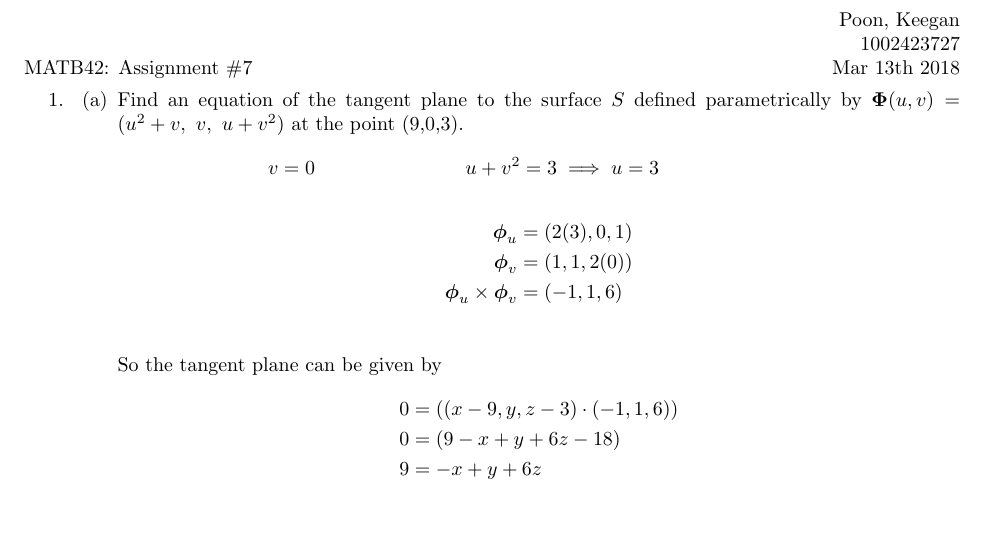
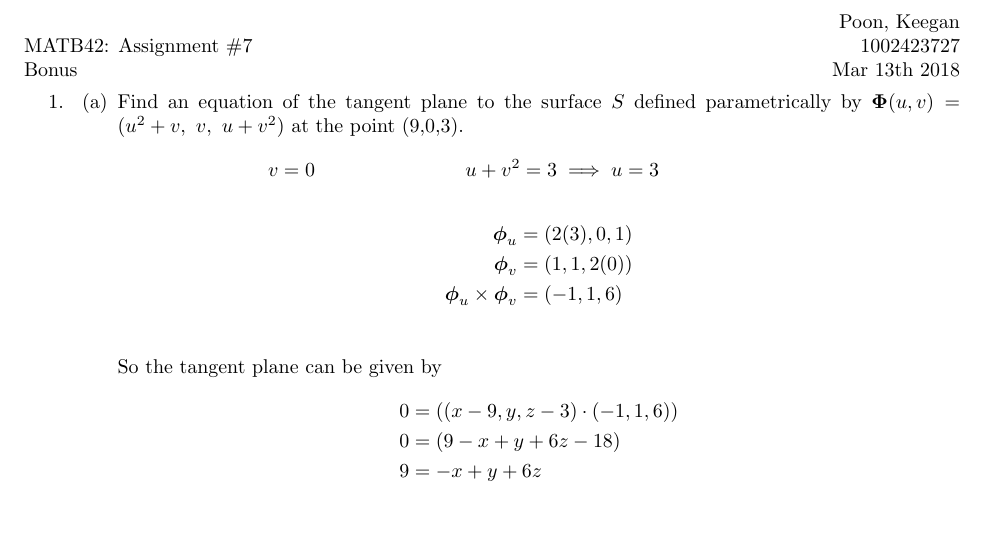
Before and after one commit to poonkeegan/school, a LaTeX document (matb42/a7.tex): part of page 1 of 8, cut so that both start at the same text. Compiled offline with pdfLaTeX.

Commit message:
Mon Mar 12 18:11:42 EDT 2018

```diff
--- a/matb42/a7.tex
+++ b/matb42/a7.tex
@@ -12,7 +12,8 @@
 \cfoot{\thepage}
 \pagenumbering{gobble}
 
-\lhead{MATB42: Assignment \#7}
+\lhead{MATB42: Assignment \#7 \\
+        Bonus}
 \rhead{
 Poon, Keegan\\
 1002423727\\
```
Also changed, not shown: matb42/a7.pdf.
